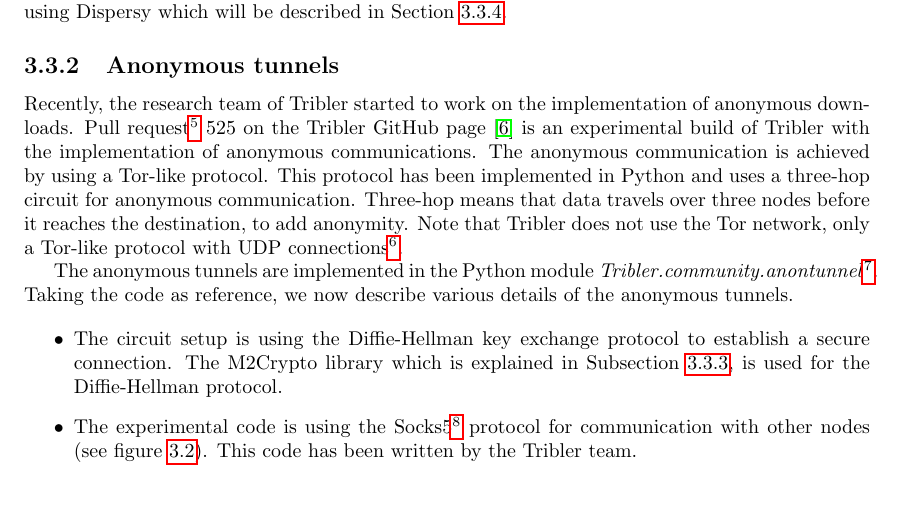
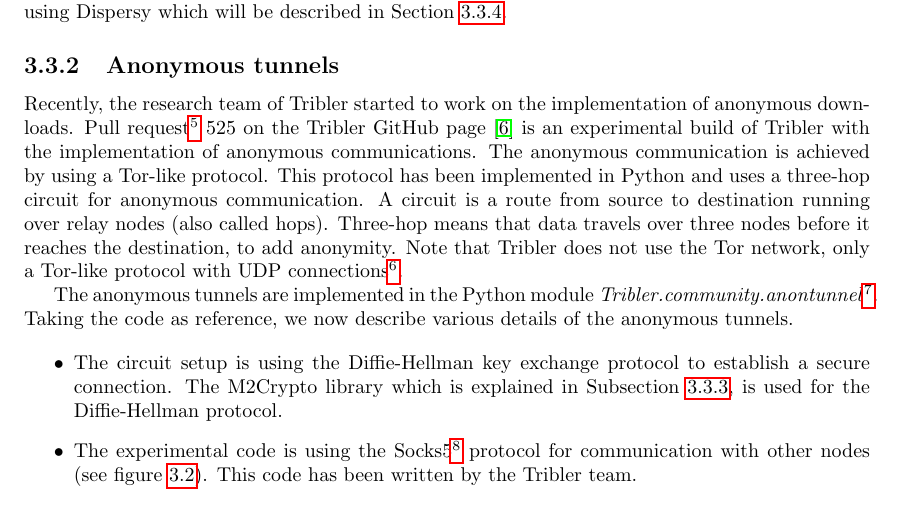
Before and after one commit to rjagerman/AT3, a LaTeX thesis (Reports/report.tex, which reads Reports/prior-work/tribler.tex): part of page 12 of 58, cut so that both start at the same text. Compiled offline with pdfLaTeX.

Commit message:
added an explanation of circuit

```diff
--- a/Reports/prior-work/tribler.tex
+++ b/Reports/prior-work/tribler.tex
@@ -17,7 +17,7 @@
 
 	\subsection{Anonymous tunnels}
 		\label{sec:anonymoustunnels}
-			Recently, the research team of Tribler started to work on the implementation of anonymous downloads. Pull request\footnote{http://oss-watch.ac.uk/resources/pullrequest} 525 on the Tribler GitHub page \cite{pullrequest525} is an experimental build of Tribler with the implementation of anonymous communications. The anonymous communication is achieved by using a Tor-like protocol. This protocol has been implemented in Python and uses a three-hop circuit for anonymous communication. Three-hop means that data travels over three nodes before it reaches the destination, to add anonymity. Note that Tribler does not use the Tor network, only a Tor-like protocol with UDP connections\footnote{http://www.erg.abdn.ac.uk/~gorry/eg3561/inet-pages/udp.html}.
+			Recently, the research team of Tribler started to work on the implementation of anonymous downloads. Pull request\footnote{http://oss-watch.ac.uk/resources/pullrequest} 525 on the Tribler GitHub page \cite{pullrequest525} is an experimental build of Tribler with the implementation of anonymous communications. The anonymous communication is achieved by using a Tor-like protocol. This protocol has been implemented in Python and uses a three-hop circuit for anonymous communication. A circuit is a route from source to destination running over relay nodes (also called hops). Three-hop means that data travels over three nodes before it reaches the destination, to add anonymity. Note that Tribler does not use the Tor network, only a Tor-like protocol with UDP connections\footnote{http://www.erg.abdn.ac.uk/~gorry/eg3561/inet-pages/udp.html}.
 
 			The anonymous tunnels are implemented in the Python module \emph{Tribler.community.anontunnel}\footnote{https://github.com/Tribler/tribler/tree/devel/Tribler/community/anontunnel}. Taking the code as reference, we now describe various details of the anonymous tunnels.
 
```
